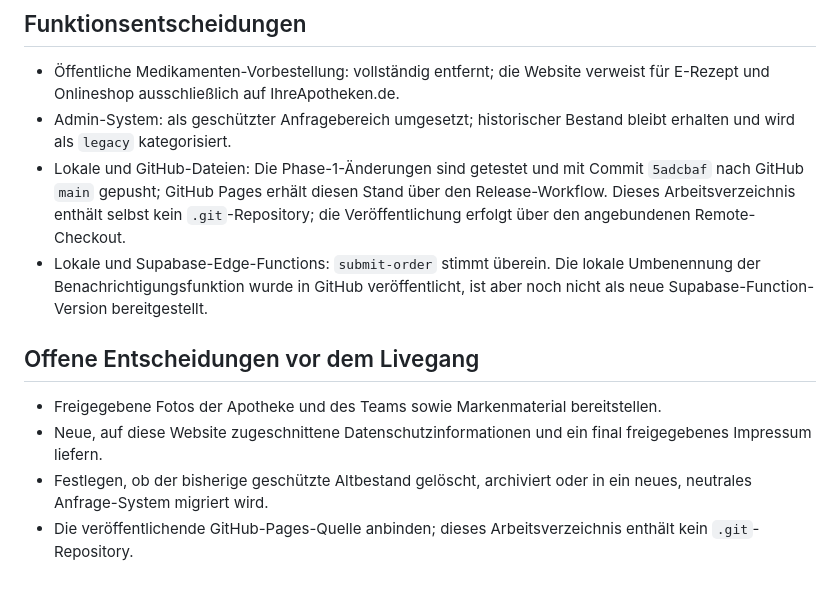
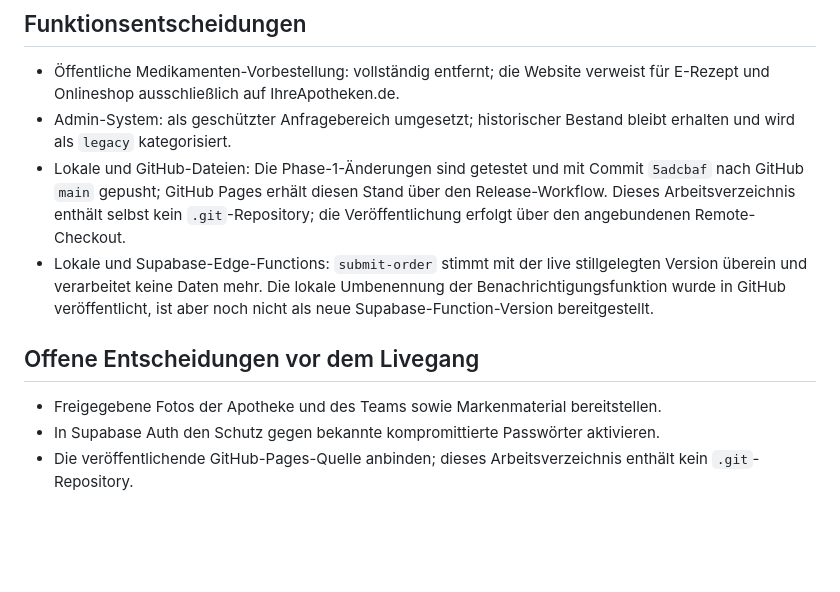
Before and after one commit to jstenkamp007/jstenkamp007.github.io, a Markdown page: CURRENT_STATE_AUDIT.md, the part around one of its changes. GitHub-like rendering; blank space fills up the shorter version.

```diff
--- a/CURRENT_STATE_AUDIT.md
+++ b/CURRENT_STATE_AUDIT.md
@@ -104,11 +118,10 @@ Abgeschlossen und live geprüft am 6. September 2026:
 - Öffentliche Medikamenten-Vorbestellung: vollständig entfernt; die Website verweist für E-Rezept und Onlineshop ausschließlich auf IhreApotheken.de.
 - Admin-System: als geschützter Anfragebereich umgesetzt; historischer Bestand bleibt erhalten und wird als `legacy` kategorisiert.
 - Lokale und GitHub-Dateien: Die Phase-1-Änderungen sind getestet und mit Commit `5adcbaf` nach GitHub `main` gepusht; GitHub Pages erhält diesen Stand über den Release-Workflow. Dieses Arbeitsverzeichnis enthält selbst kein `.git`-Repository; die Veröffentlichung erfolgt über den angebundenen Remote-Checkout.
-- Lokale und Supabase-Edge-Functions: `submit-order` stimmt überein. Die lokale Umbenennung der Benachrichtigungsfunktion wurde in GitHub veröffentlicht, ist aber noch nicht als neue Supabase-Function-Version bereitgestellt.
+- Lokale und Supabase-Edge-Functions: `submit-order` stimmt mit der live stillgelegten Version überein und verarbeitet keine Daten mehr. Die lokale Umbenennung der Benachrichtigungsfunktion wurde in GitHub veröffentlicht, ist aber noch nicht als neue Supabase-Function-Version bereitgestellt.
 
 ## Offene Entscheidungen vor dem Livegang
 
 - Freigegebene Fotos der Apotheke und des Teams sowie Markenmaterial bereitstellen.
-- Neue, auf diese Website zugeschnittene Datenschutzinformationen und ein final freigegebenes Impressum liefern.
-- Festlegen, ob der bisherige geschützte Altbestand gelöscht, archiviert oder in ein neues, neutrales Anfrage-System migriert wird.
+- In Supabase Auth den Schutz gegen bekannte kompromittierte Passwörter aktivieren.
 - Die veröffentlichende GitHub-Pages-Quelle anbinden; dieses Arbeitsverzeichnis enthält kein `.git`-Repository.
```
Also changed, not shown: other parts of CURRENT_STATE_AUDIT.md (+19 -5 lines).
